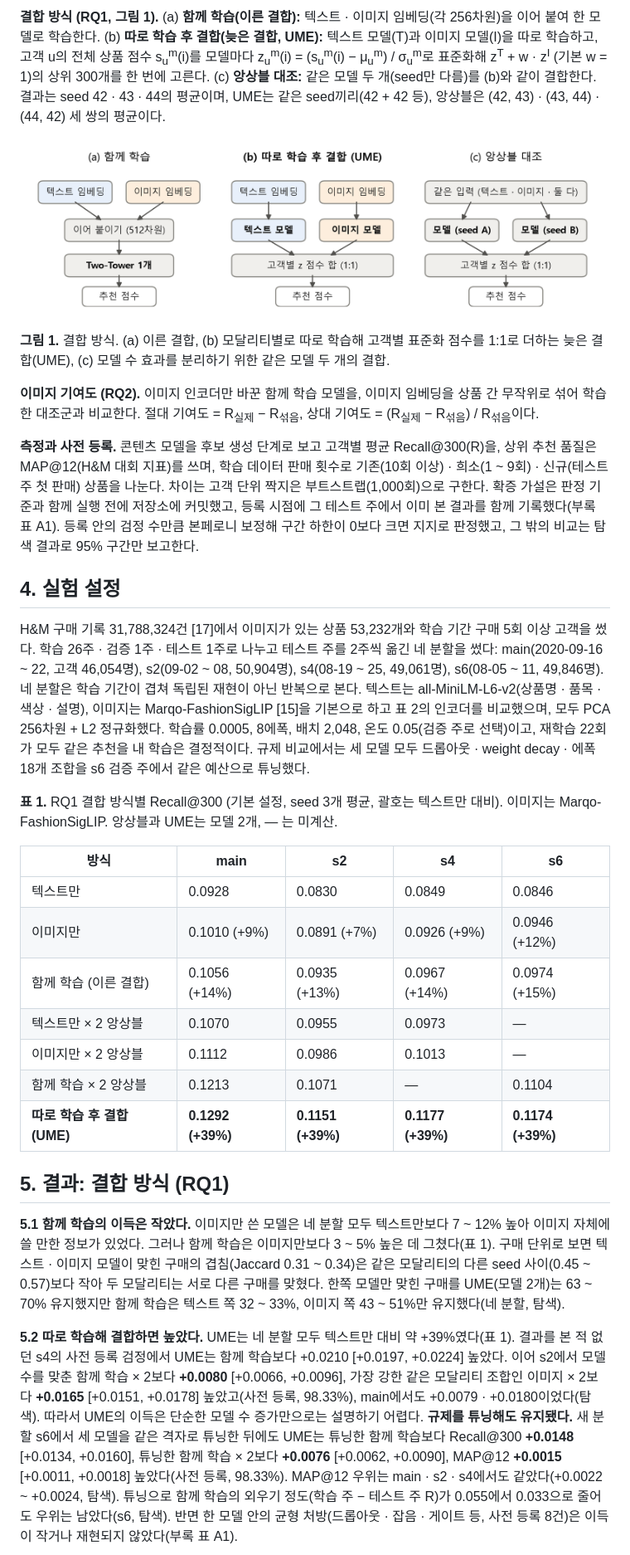
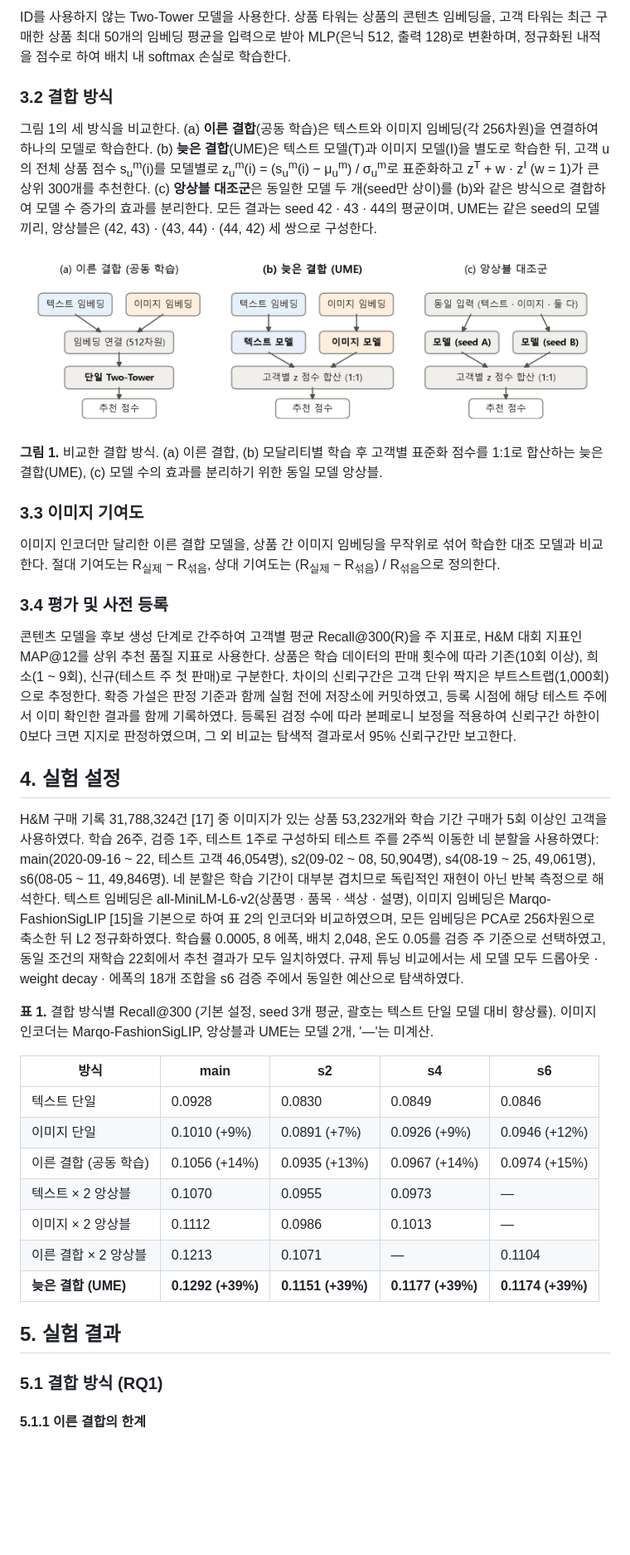
Before and after one commit to 3sunghynix/multimodal-recsys, a Markdown page: docs/논문초안.md, the part around one of its changes. Shown at 83% size. GitHub-like rendering; pictures changed too: docs/figures/fig1_fusion.png; blank space fills up the shorter version.

```diff
--- a/docs/논문초안.md
+++ b/docs/논문초안.md
@@ -33,33 +37,41 @@
 
-**결합 방식 (RQ1, 그림 1).** (a) **함께 학습(이른 결합):** 텍스트 · 이미지 임베딩(각 256차원)을 이어 붙여 한 모델로 학습한다. (b) **따로 학습 후 결합(늦은 결합, UME):** 텍스트 모델(T)과 이미지 모델(I)을 따로 학습하고, 고객 u의 전체 상품 점수 s<sub>u</sub><sup>m</sup>(i)를 모델마다 <span class="nw">z<sub>u</sub><sup>m</sup>(i) = (s<sub>u</sub><sup>m</sup>(i) − μ<sub>u</sub><sup>m</sup>) / σ<sub>u</sub><sup>m</sup></span>로 표준화해 <span class="nw">z<sup>T</sup> + w · z<sup>I</sup></span> (기본 w = 1)의 상위 300개를 한 번에 고른다. (c) **앙상블 대조:** 같은 모델 두 개(seed만 다름)를 (b)와 같이 결합한다. 결과는 seed 42 · 43 · 44의 평균이며, UME는 같은 seed끼리(42 + 42 등), 앙상블은 (42, 43) · (43, 44) · (44, 42) 세 쌍의 평균이다.
+ID를 사용하지 않는 Two-Tower 모델을 사용한다. 상품 타워는 상품의 콘텐츠 임베딩을, 고객 타워는 최근 구매한 상품 최대 50개의 임베딩 평균을 입력으로 받아 MLP(은닉 512, 출력 128)로 변환하며, 정규화된 내적을 점수로 하여 배치 내 softmax 손실로 학습한다.
+
+### 3.2 결합 방식
+
+그림 1의 세 방식을 비교한다. (a) **이른 결합**(공동 학습)은 텍스트와 이미지 임베딩(각 256차원)을 연결하여 하나의 모델로 학습한다. (b) **늦은 결합**(UME)은 텍스트 모델(T)과 이미지 모델(I)을 별도로 학습한 뒤, 고객 u의 전체 상품 점수 s<sub>u</sub><sup>m</sup>(i)를 모델별로 <span class="nw">z<sub>u</sub><sup>m</sup>(i) = (s<sub>u</sub><sup>m</sup>(i) − μ<sub>u</sub><sup>m</sup>) / σ<sub>u</sub><sup>m</sup></span>로 표준화하고 <span class="nw">z<sup>T</sup> + w · z<sup>I</sup></span> (w = 1)가 큰 상위 300개를 추천한다. (c) **앙상블 대조군**은 동일한 모델 두 개(seed만 상이)를 (b)와 같은 방식으로 결합하여 모델 수 증가의 효과를 분리한다. 모든 결과는 seed 42 · 43 · 44의 평균이며, UME는 같은 seed의 모델끼리, 앙상블은 (42, 43) · (43, 44) · (44, 42) 세 쌍으로 구성한다.
 
 ![그림 1](figures/fig1_fusion.png)
 
-**그림 1.** 결합 방식. (a) 이른 결합, (b) 모달리티별로 따로 학습해 고객별 표준화 점수를 1:1로 더하는 늦은 결합(UME), (c) 모델 수 효과를 분리하기 위한 같은 모델 두 개의 결합.
+**그림 1.** 비교한 결합 방식. (a) 이른 결합, (b) 모달리티별 학습 후 고객별 표준화 점수를 1:1로 합산하는 늦은 결합(UME), (c) 모델 수의 효과를 분리하기 위한 동일 모델 앙상블.
 
-**이미지 기여도 (RQ2).** 이미지 인코더만 바꾼 함께 학습 모델을, 이미지 임베딩을 상품 간 무작위로 섞어 학습한 대조군과 비교한다. 절대 기여도 = <span class="nw">R<sub>실제</sub> − R<sub>섞음</sub></span>, 상대 기여도 = <span class="nw">(R<sub>실제</sub> − R<sub>섞음</sub>) / R<sub>섞음</sub></span>이다.
+### 3.3 이미지 기여도
 
-**측정과 사전 등록.** 콘텐츠 모델을 후보 생성 단계로 보고 고객별 평균 Recall@300(R)을, 상위 추천 품질은 MAP@12(H&M 대회 지표)를 쓰며, 학습 데이터 판매 횟수로 기존(10회 이상) · 희소(1 ~ 9회) · 신규(테스트 주 첫 판매) 상품을 나눈다. 차이는 고객 단위 짝지은 부트스트랩(1,000회)으로 구한다. 확증 가설은 판정 기준과 함께 실행 전에 저장소에 커밋했고, 등록 시점에 그 테스트 주에서 이미 본 결과를 함께 기록했다(부록 표 A1). 등록 안의 검정 수만큼 본페로니 보정해 구간 하한이 0보다 크면 지지로 판정했고, 그 밖의 비교는 탐색 결과로 95% 구간만 보고한다.
+이미지 인코더만 달리한 이른 결합 모델을, 상품 간 이미지 임베딩을 무작위로 섞어 학습한 대조 모델과 비교한다. 절대 기여도는 <span class="nw">R<sub>실제</sub> − R<sub>섞음</sub></span>, 상대 기여도는 <span class="nw">(R<sub>실제</sub> − R<sub>섞음</sub>) / R<sub>섞음</sub></span>으로 정의한다.
+
+### 3.4 평가 및 사전 등록
+
+콘텐츠 모델을 후보 생성 단계로 간주하여 고객별 평균 Recall@300(R)을 주 지표로, H&M 대회 지표인 MAP@12를 상위 추천 품질 지표로 사용한다. 상품은 학습 데이터의 판매 횟수에 따라 기존(10회 이상), 희소(1 ~ 9회), 신규(테스트 주 첫 판매)로 구분한다. 차이의 신뢰구간은 고객 단위 짝지은 부트스트랩(1,000회)으로 추정한다. 확증 가설은 판정 기준과 함께 실험 전에 저장소에 커밋하였고, 등록 시점에 해당 테스트 주에서 이미 확인한 결과를 함께 기록하였다. 등록된 검정 수에 따라 본페로니 보정을 적용하여 신뢰구간 하한이 0보다 크면 지지로 판정하였으며, 그 외 비교는 탐색적 결과로서 95% 신뢰구간만 보고한다.
 
 ## 4. 실험 설정
 
-H&M 구매 기록 31,788,324건 [17]에서 이미지가 있는 상품 53,232개와 학습 기간 구매 5회 이상 고객을 썼다. 학습 26주 · 검증 1주 · 테스트 1주로 나누고 테스트 주를 2주씩 옮긴 네 분할을 썼다: main(2020-09-16 ~ 22, 고객 46,054명), s2(09-02 ~ 08, 50,904명), s4(08-19 ~ 25, 49,061명), s6(08-05 ~ 11, 49,846명). 네 분할은 학습 기간이 겹쳐 독립된 재현이 아닌 반복으로 본다. 텍스트는 all-MiniLM-L6-v2(상품명 · 품목 · 색상 · 설명), 이미지는 Marqo-FashionSigLIP [15]을 기본으로 하고 표 2의 인코더를 비교했으며, 모두 PCA 256차원 + L2 정규화했다. 학습률 0.0005, 8에폭, 배치 2,048, 온도 0.05(검증 주로 선택)이고, 재학습 22회가 모두 같은 추천을 내 학습은 결정적이다. 규제 비교에서는 세 모델 모두 드롭아웃 · weight decay · 에폭 18개 조합을 s6 검증 주에서 같은 예산으로 튜닝했다.
+H&M 구매 기록 31,788,324건 [17] 중 이미지가 있는 상품 53,232개와 학습 기간 구매가 5회 이상인 고객을 사용하였다. 학습 26주, 검증 1주, 테스트 1주로 구성하되 테스트 주를 2주씩 이동한 네 분할을 사용하였다: main(2020-09-16 ~ 22, 테스트 고객 46,054명), s2(09-02 ~ 08, 50,904명), s4(08-19 ~ 25, 49,061명), s6(08-05 ~ 11, 49,846명). 네 분할은 학습 기간이 대부분 겹치므로 독립적인 재현이 아닌 반복 측정으로 해석한다. 텍스트 임베딩은 all-MiniLM-L6-v2(상품명 · 품목 · 색상 · 설명), 이미지 임베딩은 Marqo-FashionSigLIP [15]을 기본으로 하여 표 2의 인코더와 비교하였으며, 모든 임베딩은 PCA로 256차원으로 축소한 뒤 L2 정규화하였다. 학습률 0.0005, 8 에폭, 배치 2,048, 온도 0.05를 검증 주 기준으로 선택하였고, 동일 조건의 재학습 22회에서 추천 결과가 모두 일치하였다. 규제 튜닝 비교에서는 세 모델 모두 드롭아웃 · weight decay · 에폭의 18개 조합을 s6 검증 주에서 동일한 예산으로 탐색하였다.
 
-**표 1.** RQ1 결합 방식별 Recall@300 (기본 설정, seed 3개 평균, 괄호는 텍스트만 대비). 이미지는 Marqo-FashionSigLIP. 앙상블과 UME는 모델 2개, — 는 미계산.
+**표 1.** 결합 방식별 Recall@300 (기본 설정, seed 3개 평균, 괄호는 텍스트 단일 모델 대비 향상률). 이미지 인코더는 Marqo-FashionSigLIP, 앙상블과 UME는 모델 2개, '—'는 미계산.
 
 | 방식 | main | s2 | s4 | s6 |
 |---|---|---|---|---|
-| 텍스트만 | 0.0928 | 0.0830 | 0.0849 | 0.0846 |
-| 이미지만 | 0.1010 (+9%) | 0.0891 (+7%) | 0.0926 (+9%) | 0.0946 (+12%) |
-| 함께 학습 (이른 결합) | 0.1056 (+14%) | 0.0935 (+13%) | 0.0967 (+14%) | 0.0974 (+15%) |
-| 텍스트만 × 2 앙상블 | 0.1070 | 0.0955 | 0.0973 | — |
-| 이미지만 × 2 앙상블 | 0.1112 | 0.0986 | 0.1013 | — |
-| 함께 학습 × 2 앙상블 | 0.1213 | 0.1071 | — | 0.1104 |
-| **따로 학습 후 결합 (UME)** | **0.1292 (+39%)** | **0.1151 (+39%)** | **0.1177 (+39%)** | **0.1174 (+39%)** |
+| 텍스트 단일 | 0.0928 | 0.0830 | 0.0849 | 0.0846 |
+| 이미지 단일 | 0.1010 (+9%) | 0.0891 (+7%) | 0.0926 (+9%) | 0.0946 (+12%) |
+| 이른 결합 (공동 학습) | 0.1056 (+14%) | 0.0935 (+13%) | 0.0967 (+14%) | 0.0974 (+15%) |
+| 텍스트 × 2 앙상블 | 0.1070 | 0.0955 | 0.0973 | — |
+| 이미지 × 2 앙상블 | 0.1112 | 0.0986 | 0.1013 | — |
+| 이른 결합 × 2 앙상블 | 0.1213 | 0.1071 | — | 0.1104 |
+| **늦은 결합 (UME)** | **0.1292 (+39%)** | **0.1151 (+39%)** | **0.1177 (+39%)** | **0.1174 (+39%)** |
 
-## 5. 결과: 결합 방식 (RQ1)
+## 5. 실험 결과
 
-**5.1 함께 학습의 이득은 작았다.** 이미지만 쓴 모델은 네 분할 모두 텍스트만보다 7 ~ 12% 높아 이미지 자체에 쓸 만한 정보가 있었다. 그러나 함께 학습은 이미지만보다 3 ~ 5% 높은 데 그쳤다(표 1). 구매 단위로 보면 텍스트 · 이미지 모델이 맞힌 구매의 겹침(Jaccard 0.31 ~ 0.34)은 같은 모달리티의 다른 seed 사이(0.45 ~ 0.57)보다 작아 두 모달리티는 서로 다른 구매를 맞혔다. 한쪽 모델만 맞힌 구매를 UME(모델 2개)는 63 ~ 70% 유지했지만 함께 학습은 텍스트 쪽 32 ~ 33%, 이미지 쪽 43 ~ 51%만 유지했다(네 분할, 탐색).
+### 5.1 결합 방식 (RQ1)
 
-**5.2 따로 학습해 결합하면 높았다.** UME는 네 분할 모두 텍스트만 대비 약 +39%였다(표 1). 결과를 본 적 없던 s4의 사전 등록 검정에서 UME는 함께 학습보다 +0.0210 [+0.0197, +0.0224] 높았다. 이어 s2에서 모델 수를 맞춘 함께 학습 × 2보다 **+0.0080** [+0.0066, +0.0096], 가장 강한 같은 모달리티 조합인 이미지 × 2보다 **+0.0165** [+0.0151, +0.0178] 높았고(사전 등록, 98.33%), main에서도 +0.0079 · +0.0180이었다(탐색). 따라서 UME의 이득은 단순한 모델 수 증가만으로는 설명하기 어렵다. **규제를 튜닝해도 유지됐다.** 새 분할 s6에서 세 모델을 같은 격자로 튜닝한 뒤에도 UME는 튜닝한 함께 학습보다 Recall@300 **+0.0148** [+0.0134, +0.0160], 튜닝한 함께 학습 × 2보다 **+0.0076** [+0.0062, +0.0090], MAP@12 **+0.0015** [+0.0011, +0.0018] 높았다(사전 등록, 98.33%). MAP@12 우위는 main · s2 · s4에서도 같았다(+0.0022 ~ +0.0024, 탐색). 튜닝으로 함께 학습의 외우기 정도(학습 주 − 테스트 주 R)가 0.055에서 0.033으로 줄어도 우위는 남았다(s6, 탐색). 반면 한 모델 안의 균형 처방(드롭아웃 · 잡음 · 게이트 등, 사전 등록 8건)은 이득이 작거나 재현되지 않았다(부록 표 A1).
+#### 5.1.1 이른 결합의 한계
 
```
Also changed, not shown: other parts of docs/논문초안.md (+47 -43 lines), 4 other files.
